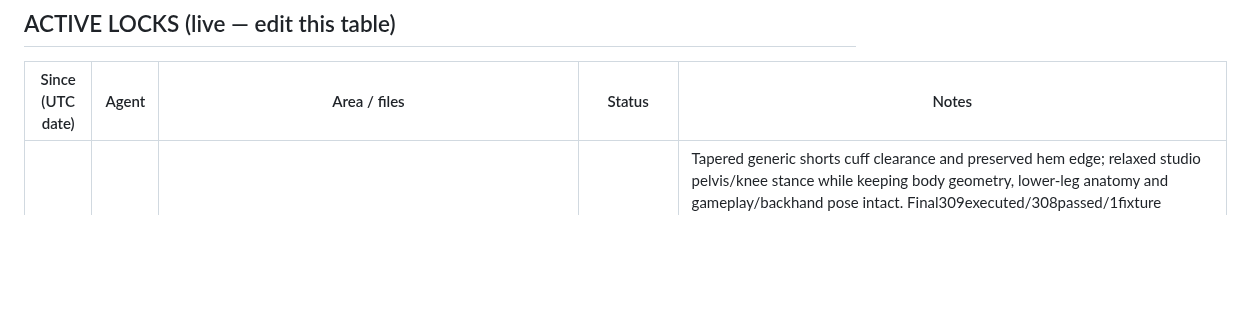
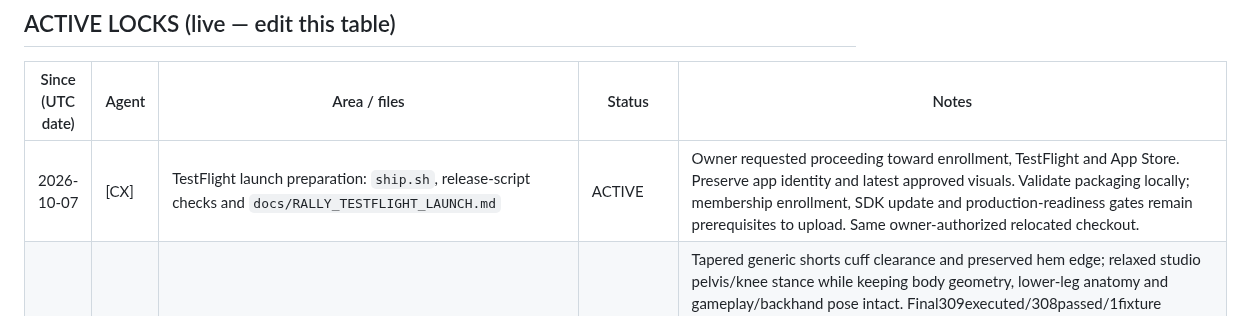
Before and after one commit to marcelozap/Rally, a Markdown page: RALLY_AGENT_LOCK.md, the part around the change. GitHub-like rendering; blank space fills up the shorter version.

Commit message:
[lock] CX claims TestFlight release preparation

```diff
--- a/RALLY_AGENT_LOCK.md
+++ b/RALLY_AGENT_LOCK.md
@@ -36,6 +36,7 @@ A lock is cooperative — it only works if both agents check it first. That chec
 
 | Since (UTC date) | Agent | Area / files | Status | Notes |
 |------------------|-------|--------------|--------|-------|
+| 2026-10-07 | [CX] | TestFlight launch preparation: `ship.sh`, release-script checks and `docs/RALLY_TESTFLIGHT_LAUNCH.md` | ACTIVE | Owner requested proceeding toward enrollment, TestFlight and App Store. Preserve app identity and latest approved visuals. Validate packaging locally; membership enrollment, SDK update and production-readiness gates remain prerequisites to upload. Same owner-authorized relocated checkout. |
 | 2026-09-17 | [CX] | Owner-requested thigh/shorts transition correction: shared avatar rig/mesh helpers, targeted anatomy/pose/render tests, verification and revised signed handoff | RELEASED | Tapered generic shorts cuff clearance and preserved hem edge; relaxed studio pelvis/knee stance while keeping body geometry, lower-leg anatomy and gameplay/backhand pose intact. Final309executed/308passed/1fixture skip/0failures; two known Vision exclusions. Native six-athlete roster,12leg closeups and both-hand backhand sheets reviewed. Simulator/signed1706 builds and both-phone packet checks pass; lefty fullchallenge completed14-shot streak. Owner visual acceptance, remaining interactive UI and physical-phone checks remain VERIFY; Mac relocked. See docs/RALLY_THIGH_POLISH_SEPT17.md. |
 | 2026-09-17 | [CX] | Final finishing pass: gameplay contact visibility/feedback, Shop and World presentation/accessibility, focused verification, release instructions and signed packet | RELEASED | Preserved owner-approved backhand; corrected oversized contact ball, Shop bag/details routing and tap targets, World large-text layout, and covered court accessibility. Final suite: 308 executed, 307 passed, one fixture skip, zero failures; two known Vision exclusions. Simulator and signed1705 builds pass; native Clean Eight run completed with 14-shot streak. Both-phone packet checks pass. Final interactive UI and physical-phone acceptance remain VERIFY; Mac relocked. See docs/RALLY_FINAL_POLISH_SEPT17.md. |
 | 2026-09-17 | [CX] | Backhand modeling revision: shared avatar rig, backhand body/arm/racket kinematics, garment deformation as needed, focused rig/render tests, gameplay animation integration and signed handoff | RELEASED | Reworked owner-rejected build2026091703 pose: sideways contact racket, lower forward hands, unit turn/drop/wrap, stable palm frame, tee occlusion and incoming preparation.306executed/305passed/1fixture skip/0failures; two known Vision exclusions. All six athletes/both hands rendered; both-hand live autoplay completed. Simulator/signed1704 builds and both-phone packet verification passed. Physical installs and owner visual acceptance remain VERIFY. Same owner-authorized relocated checkout. See docs/RALLY_BACKHAND_REWORK_SEPT17.md. |
```
